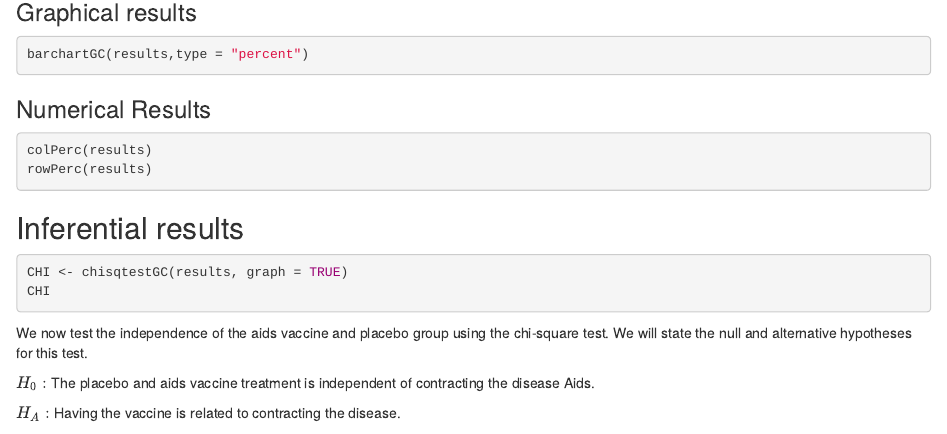
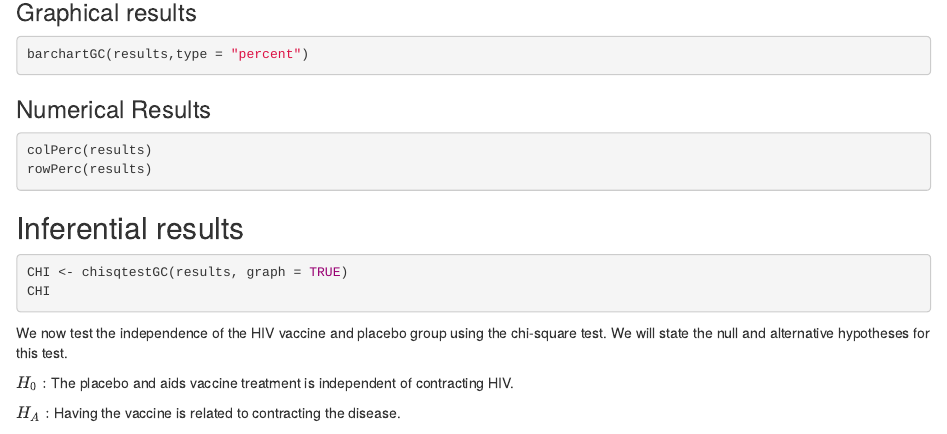
Before and after one commit to sstrong3/RV144, an R Markdown document (RV144.rmd): the page in a window 1100 px wide, from 1160 px down. Rendered offline with R 4.5, knitr and Pandoc, with nearby package versions; the code chunks are not run, so their results and figures are left out.

Commit message:
changed wording

````diff
--- a/RV144.rmd
+++ b/RV144.rmd
@@ -73,9 +73,9 @@ CHI <- chisqtestGC(results, graph = TRUE)
 CHI
 ```
 
-  We now test the independence of the aids vaccine and placebo group using the chi-square test.  We will state the null and alternative hypotheses for this test.
+  We now test the independence of the HIV vaccine and placebo group using the chi-square test.  We will state the null and alternative hypotheses for this test.
 
-$H_0:$ The placebo and aids vaccine treatment is independent of contracting the disease Aids.
+$H_0:$ The placebo and aids vaccine treatment is independent of contracting HIV.
 
 $H_A:$ Having the vaccine is related to contracting the disease.
 
````
Also changed, not shown: RV144.rmd (4 more changed lines).
